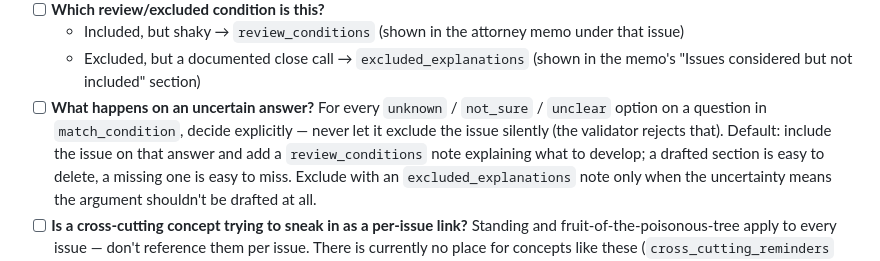
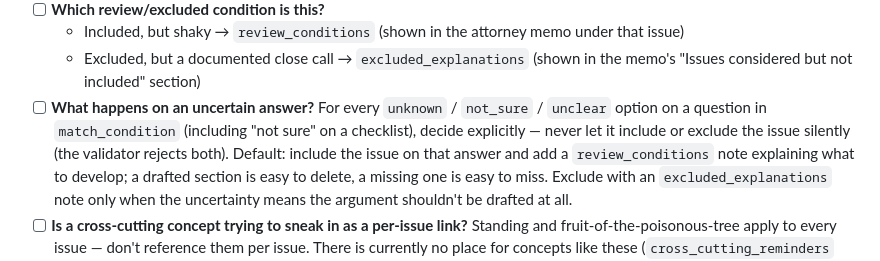
Before and after one commit to sarahfbeller/suppression-motion-drafter, a Markdown page: docs/AUTHORING_GUIDE.md, the part around the change. Rendered like a GitHub page.

```diff
--- a/docs/AUTHORING_GUIDE.md
+++ b/docs/AUTHORING_GUIDE.md
@@ -28,8 +28,9 @@ Not read by the app — this is for whoever (you) is authoring content.
   - Excluded, but a documented close call → `excluded_explanations` (shown in the memo's
     "Issues considered but not included" section)
 - [ ] **What happens on an uncertain answer?** For every `unknown` / `not_sure` / `unclear`
-  option on a question in `match_condition`, decide explicitly — never let it exclude the issue
-  silently (the validator rejects that). Default: include the issue on that answer and add a
+  option on a question in `match_condition` (including "not sure" on a checklist), decide
+  explicitly — never let it include or exclude the issue silently (the validator rejects both).
+  Default: include the issue on that answer and add a
   `review_conditions` note explaining what to develop; a drafted section is easy to delete, a
   missing one is easy to miss. Exclude with an `excluded_explanations` note only when the
   uncertainty means the argument shouldn't be drafted at all.
```
Also changed, not shown: docs/SCHEMA.md (+9 -4 lines).
